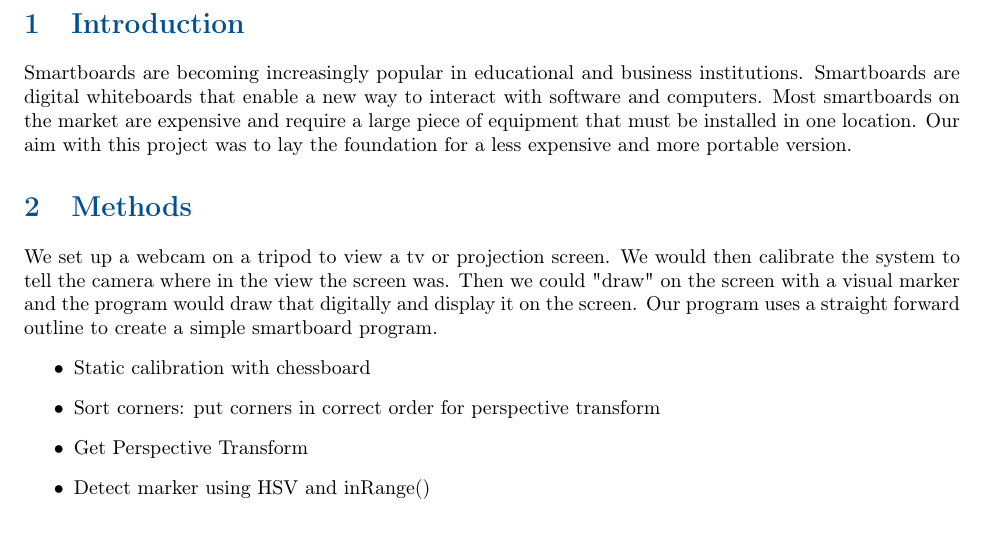
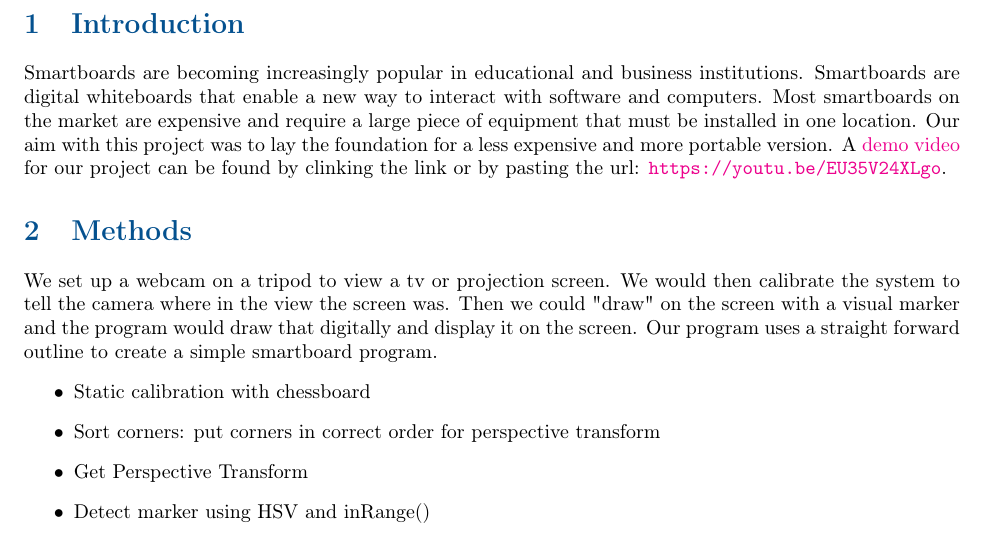
Before and after one commit to jsnlund/robotics_vision_course_projects, a LaTeX document (SmartBoard/main.tex): part of page 2 of 2, cut so that both start at the same text. Compiled offline with pdfLaTeX.

Commit message:
Smartboard: Submitted project!
Hosted video demonstration on youtube, so that it would upload to learning suite.

```diff
--- a/SmartBoard/main.tex
+++ b/SmartBoard/main.tex
@@ -1,5 +1,7 @@
 \documentclass[letterpaper,10pt,oneside,onecolumn, titlepage]{article}
 \usepackage[letterpaper, margin=1in]{geometry}
+\usepackage[colorlinks = true]{hyperref}
+
 %  \geometry{
 %  a4paper,
 %  total={210mm,297mm},
@@ -55,7 +57,7 @@
 %%%%%%%%%%%%%%%%%%%%%%%%%%%%%%%%%%%%%%%%%%%%%
 %%%%%%%%%%%%%%%%%%%%%%%%%%%%%%%%%%%%%%%%%%%%%
 \section{Introduction}
-Smartboards are becoming increasingly popular in educational and business institutions.  Smartboards are digital whiteboards that enable a new way to interact with software and computers.  Most smartboards on the market are expensive and require a large piece of equipment that must be installed in one location.  Our aim with this project was to lay the foundation for a less expensive and more portable version.
+Smartboards are becoming increasingly popular in educational and business institutions.  Smartboards are digital whiteboards that enable a new way to interact with software and computers.  Most smartboards on the market are expensive and require a large piece of equipment that must be installed in one location.  Our aim with this project was to lay the foundation for a less expensive and more portable version.  A \href{https://youtu.be/EU35V24XLgo}{demo video} for our project can be found by clinking the link or by pasting the url: \url{https://youtu.be/EU35V24XLgo}.
 
 \section{Methods}
 We set up a webcam on a tripod to view a tv or projection screen.  We would then calibrate the system to tell the camera where in the view the screen was.  Then we could "draw" on the screen with a visual marker and the program would draw that digitally and display it on the screen.  Our program uses a straight forward outline to create a simple smartboard program.
```
Also changed, not shown: SmartBoard/EE631_Project.pdf, 1 other file.
